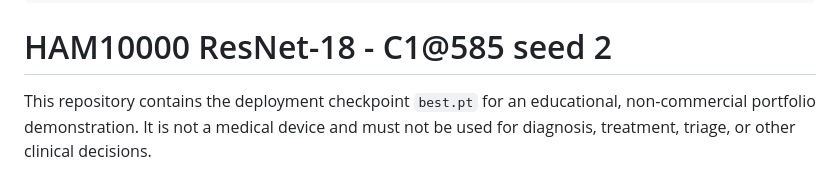
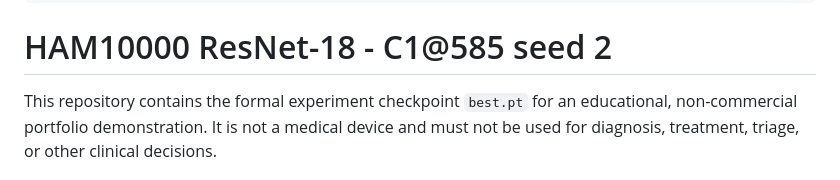
Before and after one commit to sfczaa/ddpm-derm-augmentation, a Markdown page: deploy/README_MODEL.md, the part around the change. Rendered like a GitHub page.

Commit message:
Identify the formal checkpoint in the model card

```diff
--- a/deploy/README_MODEL.md
+++ b/deploy/README_MODEL.md
@@ -11,7 +11,7 @@ tags:
 
 # HAM10000 ResNet-18 - C1@585 seed 2
 
-This repository contains the deployment checkpoint `best.pt` for an educational,
+This repository contains the formal experiment checkpoint `best.pt` for an educational,
 non-commercial portfolio demonstration. It is not a medical device and must not
 be used for diagnosis, treatment, triage, or other clinical decisions.
 
```
